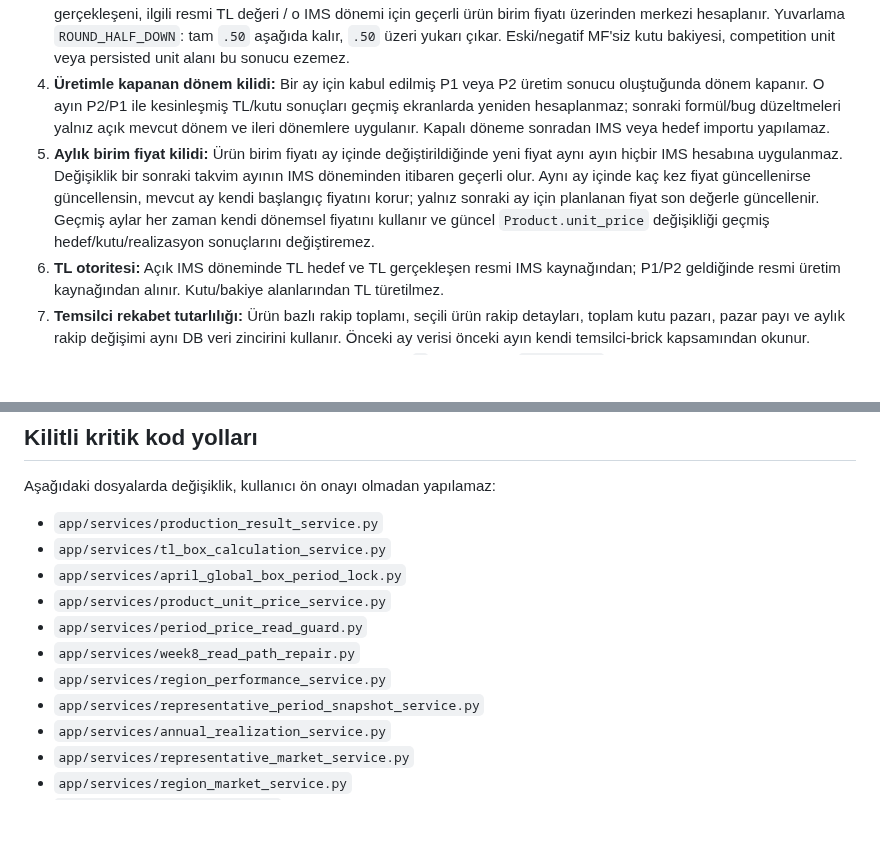
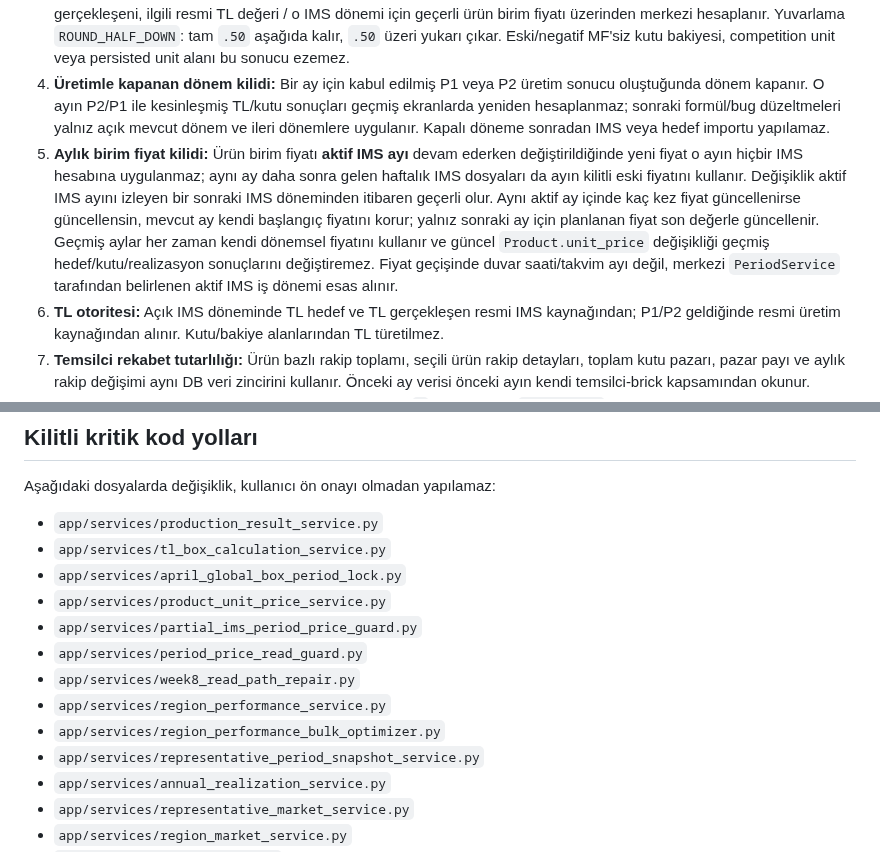
Before and after one commit to muratarslan35/ims-performance-manager, a Markdown page: CANONICAL_LOCKS.md, 2 parts joined by grey strips. Rendered like a GitHub page; blank space fills up the shorter version.

Commit message:
Fiyat kilidini aktif IMS ayına göre kesinleştir

```diff
--- a/CANONICAL_LOCKS.md
+++ b/CANONICAL_LOCKS.md
@@ -17,7 +17,7 @@ Bu işaret genel veya kalıcı izin değildir; yalnız ilgili PR kapsamındaki,
 2. **Temsilci 12 aylık grafik:** Ürün/ay bazında yalnız `P2 > P1 > IMS`. `Target.tl_realization` veya başka bir TL fallback yoktur. IMS/üretim olmayan ay için yapay nokta üretilmez. IMS içindeki gerçek sayısal `0` geçerli veridir.
 3. **Nisan 2026+ kutu hesabı:** Açık IMS dönemlerinde temsilci, bölge ve Türkiye dahil tüm şirket kutu hedefi ve şirket kutu gerçekleşeni, ilgili resmi TL değeri / o IMS dönemi için geçerli ürün birim fiyatı üzerinden merkezi hesaplanır. Yuvarlama `ROUND_HALF_DOWN`: tam `.50` aşağıda kalır, `.50` üzeri yukarı çıkar. Eski/negatif MF'siz kutu bakiyesi, competition unit veya persisted unit alanı bu sonucu ezemez.
 4. **Üretimle kapanan dönem kilidi:** Bir ay için kabul edilmiş P1 veya P2 üretim sonucu oluştuğunda dönem kapanır. O ayın P2/P1 ile kesinleşmiş TL/kutu sonuçları geçmiş ekranlarda yeniden hesaplanmaz; sonraki formül/bug düzeltmeleri yalnız açık mevcut dönem ve ileri dönemlere uygulanır. Kapalı döneme sonradan IMS veya hedef importu yapılamaz.
-5. **Aylık birim fiyat kilidi:** Ürün birim fiyatı ay içinde değiştirildiğinde yeni fiyat aynı ayın hiçbir IMS hesabına uygulanmaz. Değişiklik bir sonraki takvim ayının IMS döneminden itibaren geçerli olur. Aynı ay içinde kaç kez fiyat güncellenirse güncellensin, mevcut ay kendi başlangıç fiyatını korur; yalnız sonraki ay için planlanan fiyat son değerle güncellenir. Geçmiş aylar her zaman kendi dönemsel fiyatını kullanır ve güncel `Product.unit_price` değişikliği geçmiş hedef/kutu/realizasyon sonuçlarını değiştiremez.
+5. **Aylık birim fiyat kilidi:** Ürün birim fiyatı **aktif IMS ayı** devam ederken değiştirildiğinde yeni fiyat o ayın hiçbir IMS hesabına uygulanmaz; aynı ay daha sonra gelen haftalık IMS dosyaları da ayın kilitli eski fiyatını kullanır. Değişiklik aktif IMS ayını izleyen bir sonraki IMS döneminden itibaren geçerli olur. Aynı aktif ay içinde kaç kez fiyat güncellenirse güncellensin, mevcut ay kendi başlangıç fiyatını korur; yalnız sonraki ay için planlanan fiyat son değerle güncellenir. Geçmiş aylar her zaman kendi dönemsel fiyatını kullanır ve güncel `Product.unit_price` değişikliği geçmiş hedef/kutu/realizasyon sonuçlarını değiştiremez. Fiyat geçişinde duvar saati/takvim ayı değil, merkezi `PeriodService` tarafından belirlenen aktif IMS iş dönemi esas alınır.
 6. **TL otoritesi:** Açık IMS döneminde TL hedef ve TL gerçekleşen resmi IMS kaynağından; P1/P2 geldiğinde resmi üretim kaynağından alınır. Kutu/bakiye alanlarından TL türetilmez.
 7. **Temsilci rekabet tutarlılığı:** Ürün bazlı rakip toplamı, seçili ürün rakip detayları, toplam kutu pazarı, pazar payı ve aylık rakip değişimi aynı DB veri zincirini kullanır. Önceki ay verisi önceki ayın kendi temsilci-brick kapsamından okunur.
 8. **Sayı gösterimi:** Kutu adetlerinde Türkçe binlik ayırıcı `.` kullanılır; ör. `9.360 kutu` = dokuz bin üç yüz altmış. Kutu farkı ve yüzde değişimi ayrı anlamlarla gösterilir.
@@ -34,9 +34,11 @@ Aşağıdaki dosyalarda değişiklik, kullanıcı ön onayı olmadan yapılamaz:
 - `app/services/tl_box_calculation_service.py`
 - `app/services/april_global_box_period_lock.py`
 - `app/services/product_unit_price_service.py`
+- `app/services/partial_ims_period_price_guard.py`
 - `app/services/period_price_read_guard.py`
 - `app/services/week8_read_path_repair.py`
 - `app/services/region_performance_service.py`
+- `app/services/region_performance_bulk_optimizer.py`
 - `app/services/representative_period_snapshot_service.py`
 - `app/services/annual_realization_service.py`
 - `app/services/representative_market_service.py`
```
